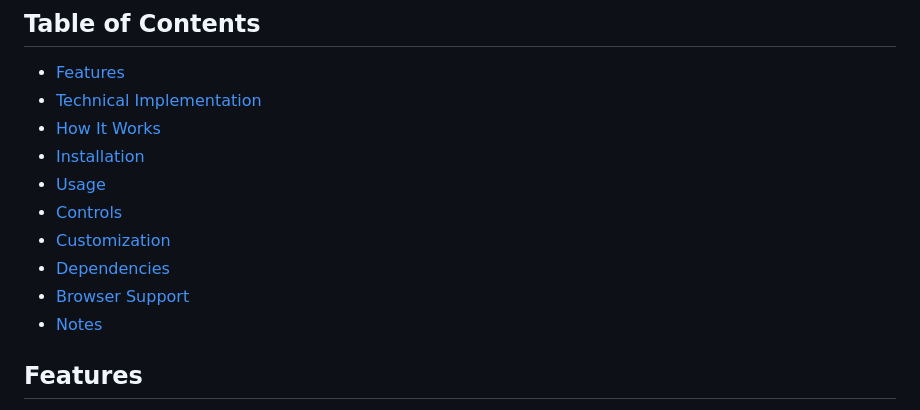
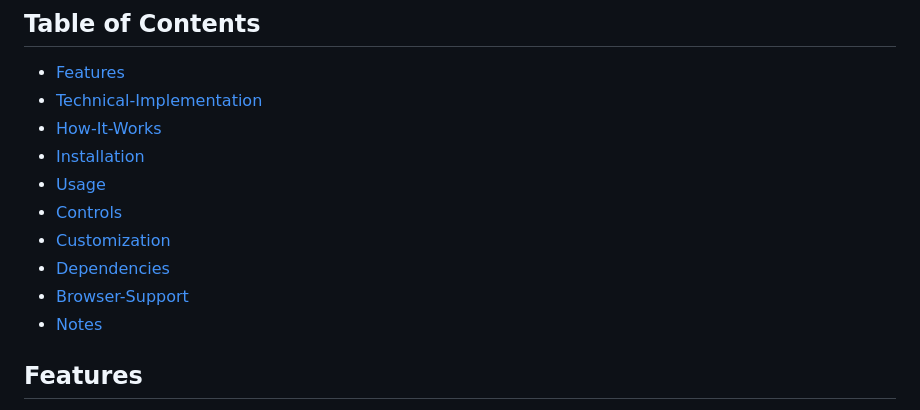
Before and after one commit to Thrz45/ImageSlider, a Markdown page: Image Slider/README.md, the part around the change. Drawn GitHub-style.

```diff
--- a/Image Slider/README.md
+++ b/Image Slider/README.md
@@ -8,14 +8,14 @@ This Advanced Image Slider is a fully responsive, interactive slideshow designed
 
 ## Table of Contents
  - [Features](#features)
- - [Technical Implementation](#TechnicalImplementation)
- - [How It Works](#HowItWorks)
+ - [Technical-Implementation](#Technical-Implementation)
+ - [How-It-Works](#HowItWorks)
  - [Installation](#installation)
  - [Usage](#Usage)
  - [Controls](#Controls)
  - [Customization](#Customization)
  - [Dependencies](#Dependencies)
- - [Browser Support](#BrowserSupport)
+ - [Browser-Support](#Browser-Support)
  - [Notes](#Notes)
 
 ## Features
```
